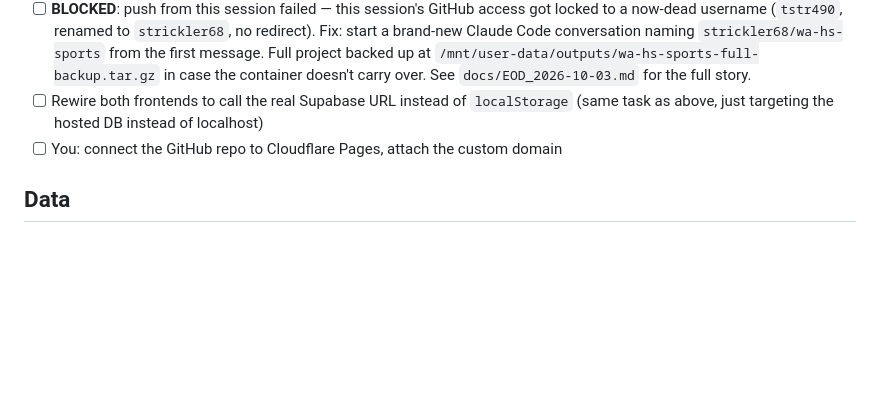
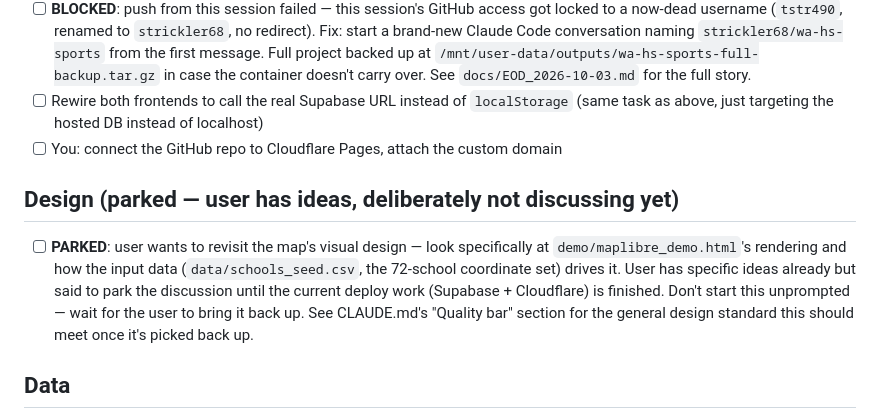
Before and after one commit to strickler68/wa-hs-sports-app, a Markdown page: docs/ROADMAP.md, the part around the change. Rendered like a GitHub page; blank space fills up the shorter version.

Commit message:
ROADMAP: park map design discussion until deploy work is done

```diff
--- a/docs/ROADMAP.md
+++ b/docs/ROADMAP.md
@@ -31,6 +31,17 @@ relevant. Lives in the same folder as the code on purpose.
 - [ ] Rewire both frontends to call the real Supabase URL instead of `localStorage` (same task as above, just targeting the hosted DB instead of localhost)
 - [ ] You: connect the GitHub repo to Cloudflare Pages, attach the custom domain
 
+## Design (parked — user has ideas, deliberately not discussing yet)
+
+- [ ] **PARKED**: user wants to revisit the map's visual design — look
+  specifically at `demo/maplibre_demo.html`'s rendering and how the
+  input data (`data/schools_seed.csv`, the 72-school coordinate set)
+  drives it. User has specific ideas already but said to park the
+  discussion until the current deploy work (Supabase + Cloudflare) is
+  finished. Don't start this unprompted — wait for the user to bring it
+  back up. See CLAUDE.md's "Quality bar" section for the general design
+  standard this should meet once it's picked back up.
+
 ## Data
 
 - [ ] Find the school-points layer number in the `Schools_Explorer_Data_2024` ArcGIS service
```
